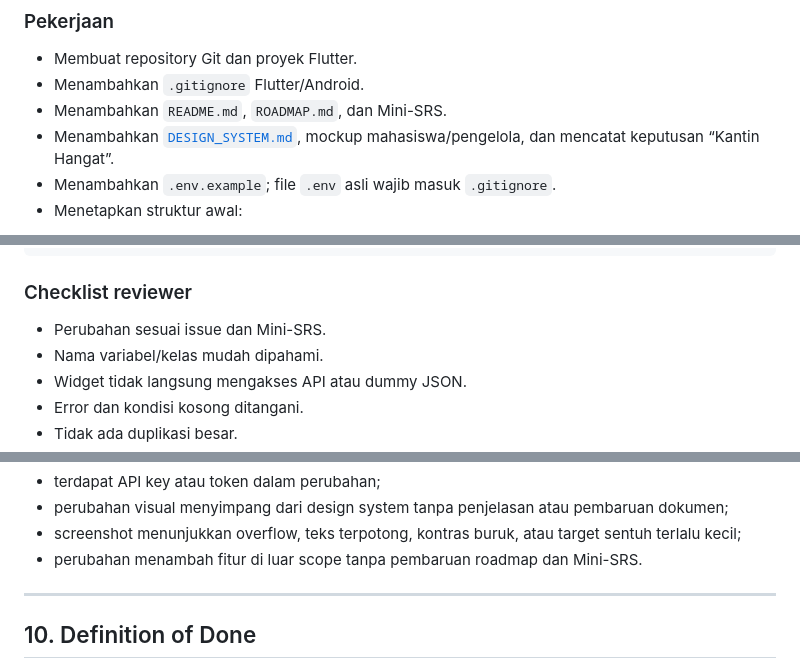
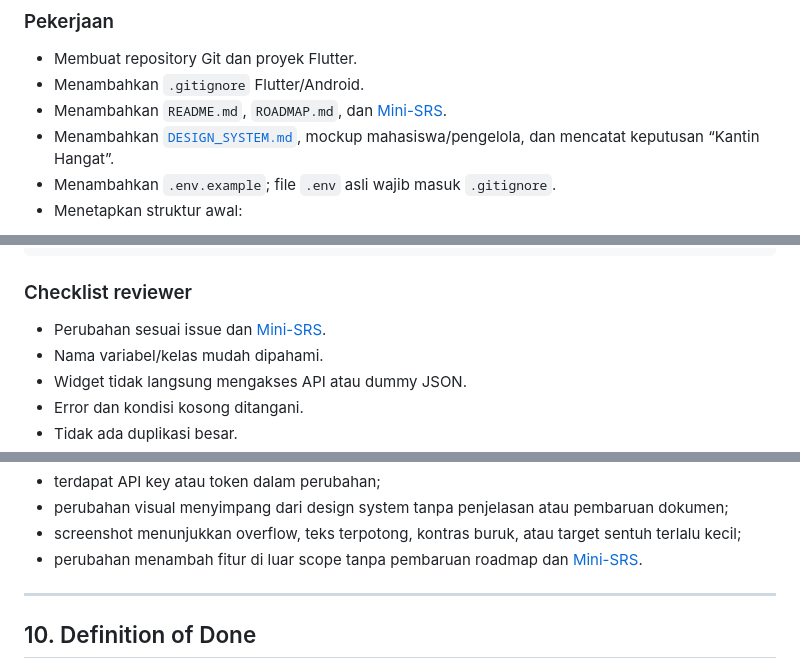
Before and after one commit to Doni-15/kantin-cerdas, a Markdown page: docs/product/ROADMAP.md, 3 parts joined by grey strips. GitHub-like rendering.

```diff
--- a/docs/product/ROADMAP.md
+++ b/docs/product/ROADMAP.md
@@ -192,7 +192,7 @@ Versi `0.x` menandakan produk masih dikembangkan. Agar mudah dipelajari, tim mem
 
 - Membuat repository Git dan proyek Flutter.
 - Menambahkan `.gitignore` Flutter/Android.
-- Menambahkan `README.md`, `ROADMAP.md`, dan Mini-SRS.
+- Menambahkan `README.md`, `ROADMAP.md`, dan [Mini-SRS](MINI_SRS.md).
 - Menambahkan [`DESIGN_SYSTEM.md`](../design/DESIGN_SYSTEM.md), mockup mahasiswa/pengelola, dan mencatat keputusan “Kantin Hangat”.
 - Menambahkan `.env.example`; file `.env` asli wajib masuk `.gitignore`.
 - Menetapkan struktur awal:
@@ -754,7 +754,7 @@ Screenshot/video/log test yang relevan.
 
 ### Checklist reviewer
 
-- Perubahan sesuai issue dan Mini-SRS.
+- Perubahan sesuai issue dan [Mini-SRS](MINI_SRS.md).
 - Nama variabel/kelas mudah dipahami.
 - Widget tidak langsung mengakses API atau dummy JSON.
 - Error dan kondisi kosong ditangani.
@@ -794,7 +794,7 @@ Pull request tidak boleh digabungkan jika:
 - terdapat API key atau token dalam perubahan;
 - perubahan visual menyimpang dari design system tanpa penjelasan atau pembaruan dokumen;
 - screenshot menunjukkan overflow, teks terpotong, kontras buruk, atau target sentuh terlalu kecil;
-- perubahan menambah fitur di luar scope tanpa pembaruan roadmap dan Mini-SRS.
+- perubahan menambah fitur di luar scope tanpa pembaruan roadmap dan [Mini-SRS](MINI_SRS.md).
 
 ---
 
```
Also changed, not shown: other parts of docs/product/ROADMAP.md (+4 -4 lines).
